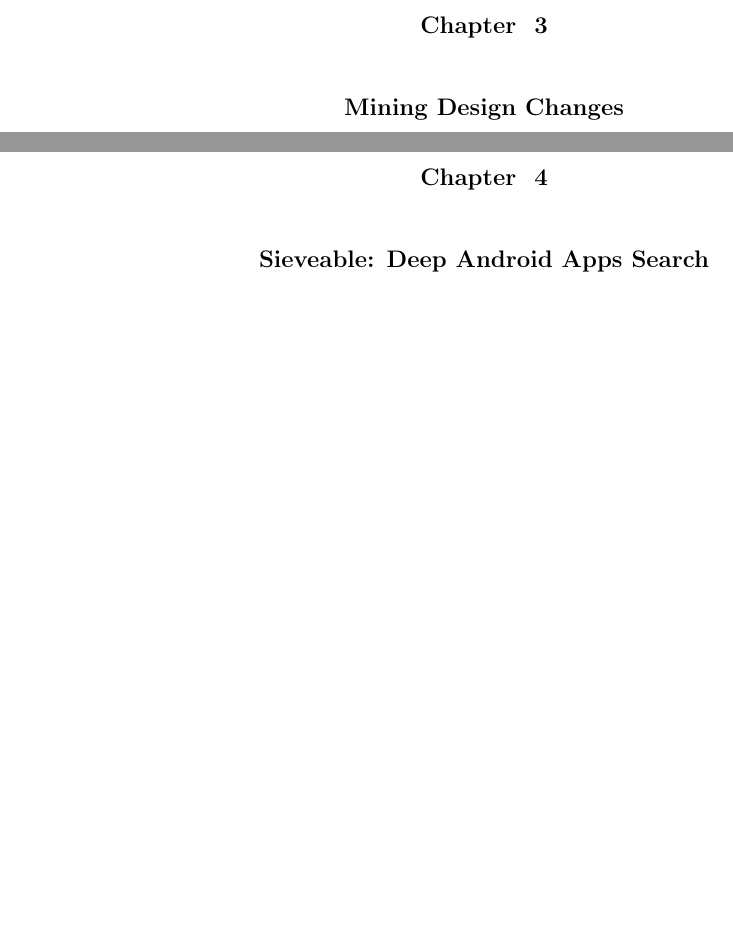
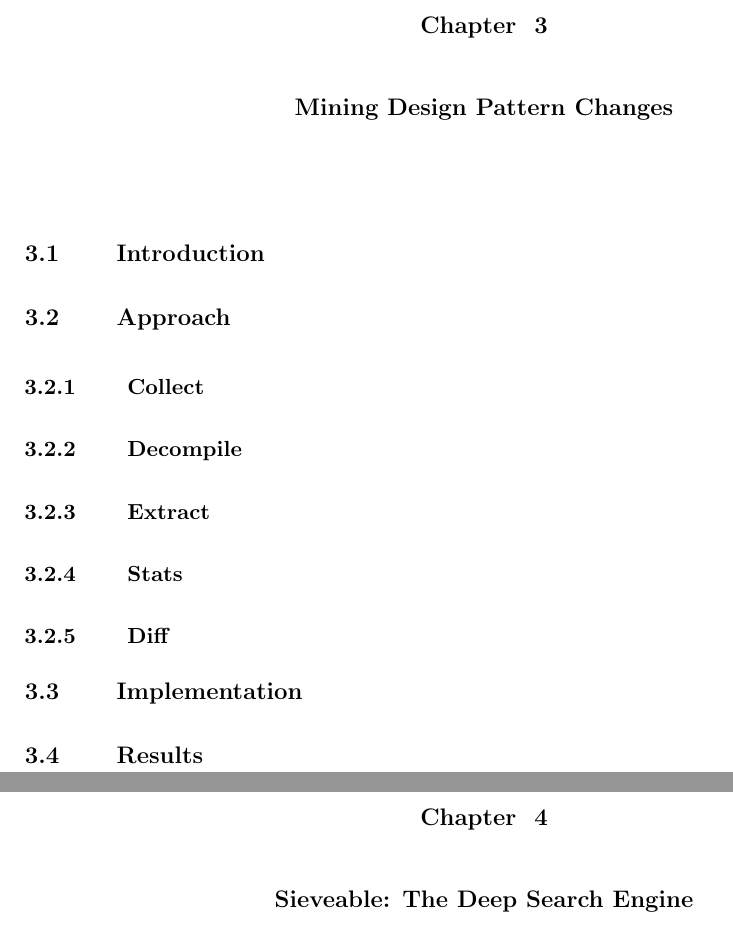
Before and after one commit to kalharbi/dissertation, a LaTeX thesis (main.tex, which reads mining-design-changes.tex, sieveable.tex): two parts of pages 14 and 15 of 21 before the commit and two parts of pages 15 and 16 of 21 after it, joined at a grey line, cut so that both start at the same text, the shorter picture padded with empty space. Compiled offline with pdfLaTeX.

Commit message:
update outline

```diff
--- a/main.tex
+++ b/main.tex
@@ -6,7 +6,7 @@
 
 %%%%%%%%%%%%   All the preamble material:   %%%%%%%%%%%%
 
-\title{A Holistic Approach to Searching and Mining Mobile Apps}
+\title{A Deep Search for Mobile Apps Marketplace}
 
 \author{Khalid~Ahmed}{Alharbi}
 
--- a/mining-design-changes.tex
+++ b/mining-design-changes.tex
@@ -1,2 +1,20 @@
-\chapter{Mining Design Changes}
+\chapter{Mining Design Pattern Changes}
 \label{mining_design_changes_chapter}
+
+\section{Introduction}
+
+\section{Approach}
+
+\subsection{Collect}
+
+\subsection{Decompile}
+
+\subsection{Extract}
+
+\subsection{Stats}
+
+\subsection{Diff}
+
+\section{Implementation }
+
+\section{Results}
--- a/sieveable.tex
+++ b/sieveable.tex
@@ -1,2 +1,2 @@
-\chapter{Sieveable: Deep Android Apps Search}
+\chapter{Sieveable: The Deep Search Engine}
 \label{sieveable_chapter}
```
Also changed, not shown: evaluation.tex (renamed from viz.tex, +1 -1 lines), findings.tex (+8 -1 lines), related-work.tex (+2 -0 lines), related-work/visual-aesthetics.tex (added, +1 -0 lines), sieveable.tex (10 more changed lines).
